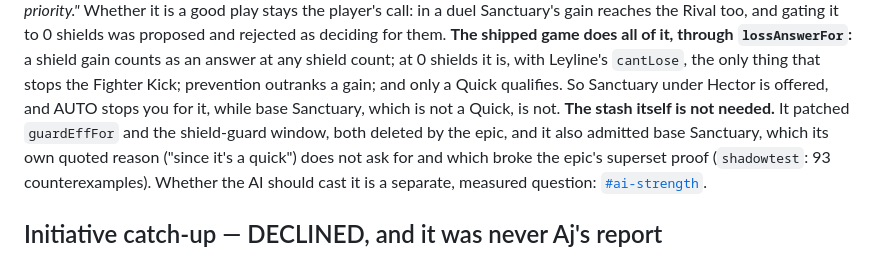
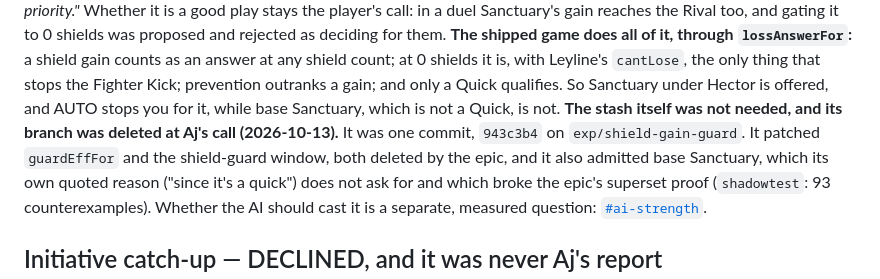
Before and after one commit to aquielleoz/CardmenFighter, a Markdown page: docs/DECISIONS.md, the part around the change. Drawn GitHub-style.

```diff
--- a/docs/DECISIONS.md
+++ b/docs/DECISIONS.md
@@ -1289,7 +1289,8 @@ gain reaches the Rival too, and gating it to 0 shields was proposed and rejected
 count; at 0 shields it is, with Leyline's `cantLose`, the only thing that stops the Fighter Kick; prevention
 outranks a gain; and only a Quick qualifies. So Sanctuary under Hector is offered, and AUTO stops you for it,
 while base Sanctuary, which is not a Quick, is not.
-**The stash itself is not needed.** It patched `guardEffFor` and the shield-guard window, both deleted by the
+**The stash itself was not needed, and its branch was deleted at Aj's call (2026-10-13).** It was one commit,
+`943c3b4` on `exp/shield-gain-guard`. It patched `guardEffFor` and the shield-guard window, both deleted by the
 epic, and it also admitted base Sanctuary, which its own quoted reason ("since it's a quick") does not ask for
 and which broke the epic's superset proof (`shadowtest`: 93 counterexamples). Whether the AI should cast it is a
 separate, measured question: [`#ai-strength`](#ai-strength).
```
Also changed, not shown: docs/NEXT-SESSION.md (+0 -18 lines).
